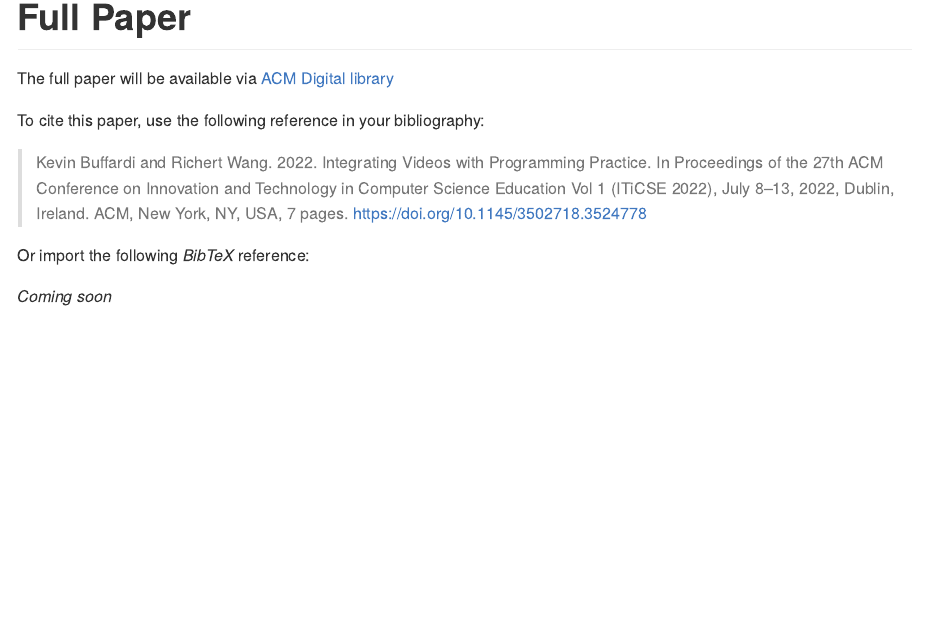
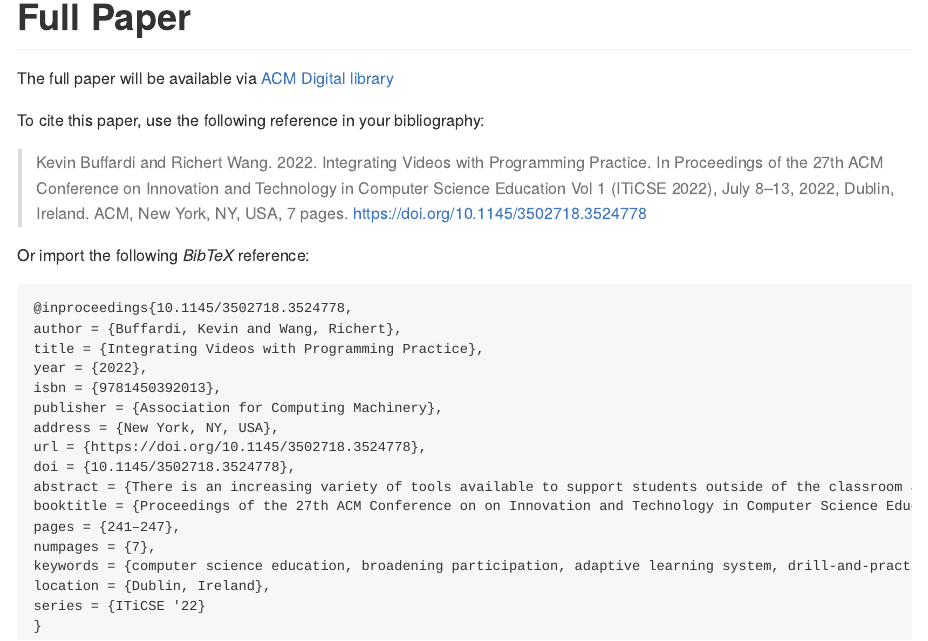
Before and after one commit to kbuffardi/integrating-video, an R Markdown document (index.Rmd): the page in a window 1100 px wide, from 4280 px down. Rendered offline with R 4.5, knitr and Pandoc, with nearby package versions.

Commit message:
Add BibTex

````diff
--- a/index.Rmd
+++ b/index.Rmd
@@ -159,6 +159,22 @@
 
 Or import the following *BibTeX* reference:
 
-*Coming soon*
 ```
+@inproceedings{10.1145/3502718.3524778,
+author = {Buffardi, Kevin and Wang, Richert},
+title = {Integrating Videos with Programming Practice},
+year = {2022},
+isbn = {9781450392013},
+publisher = {Association for Computing Machinery},
+address = {New York, NY, USA},
+url = {https://doi.org/10.1145/3502718.3524778},
+doi = {10.1145/3502718.3524778},
+abstract = {There is an increasing variety of tools available to support students outside of the classroom as they learn how to program. However, broadening participation in computer science will also require these tools to reinforce inclusivity, diversity, and equity. To address these needs, two Hispanic-Serving Institutions, California State University, Chico (Chico State) and University of California, Santa Barbara (UCSB), are collaborating to produce video tutorials featuring students from historically marginalized communities. In these videos, students demonstrate uses of programming concepts in contexts that relate to their lives and interests. This experience report describes the development of the videos and associated programming practice problems. In a mixed-method observational study (n=188) of CS1 courses at the two universities, we investigated students' engagement with the videos and practice problems. Preliminary findings revealed that when the videos and practice problems were provided as separate links, students tended to watch the videos but not engage in the practice platform. Consequently, this paper also describes the development of Codewit.us, which integrates video lessons with an adaptive drill-and-practice programming interface. We found that when presented with the integrated interface, students were more likely to engage with practice in tandem with watching videos (instead of just watching videos without practice, as previously observed). The paper also describes thematic analysis of students' qualitative feedback on the videos and practice problems.},
+booktitle = {Proceedings of the 27th ACM Conference on on Innovation and Technology in Computer Science Education Vol. 1},
+pages = {241–247},
+numpages = {7},
+keywords = {computer science education, broadening participation, adaptive learning system, drill-and-practice, programming, cs1, coding, codewit.us, elearning, video},
+location = {Dublin, Ireland},
+series = {ITiCSE '22}
+}
 ```
````
Also changed, not shown: index.md.
